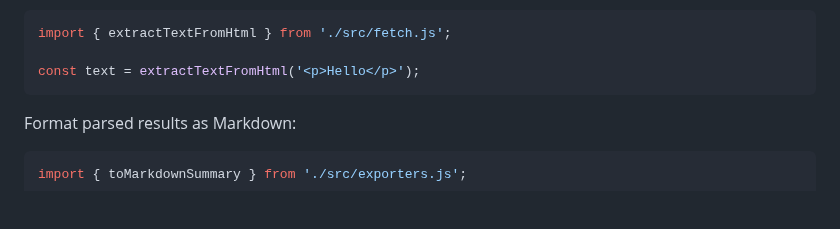
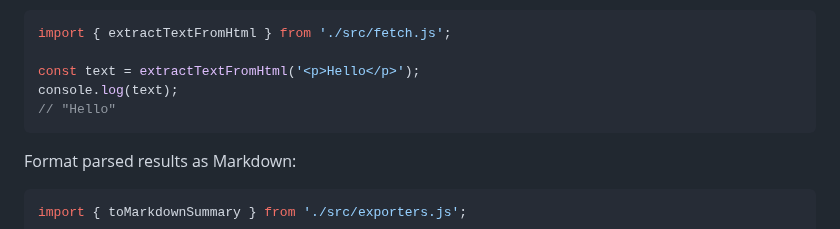
Before and after one commit to futuroptimist/jobbot3000, a Markdown page: README.md, the part around the change. Drawn GitHub-style; blank space fills up the shorter version.

Commit message:
📝 : clarify HTML extraction example
what: show console.log and output in extractTextFromHtml sample
why: clarify README example
how to test: run the README snippet with node

````diff
--- a/README.md
+++ b/README.md
@@ -64,6 +64,8 @@ Normalize existing HTML without fetching:
 import { extractTextFromHtml } from './src/fetch.js';
 
 const text = extractTextFromHtml('<p>Hello</p>');
+console.log(text);
+// "Hello"
 ```
 
 Format parsed results as Markdown:
````
